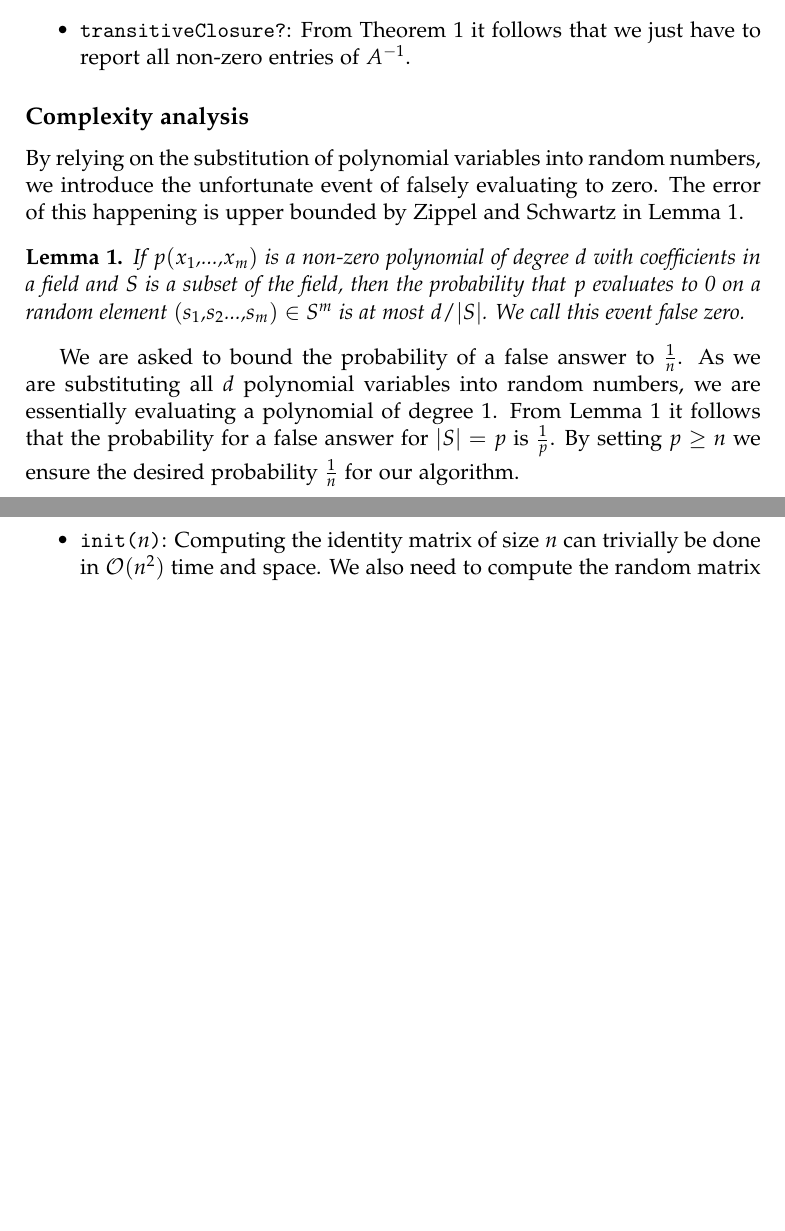
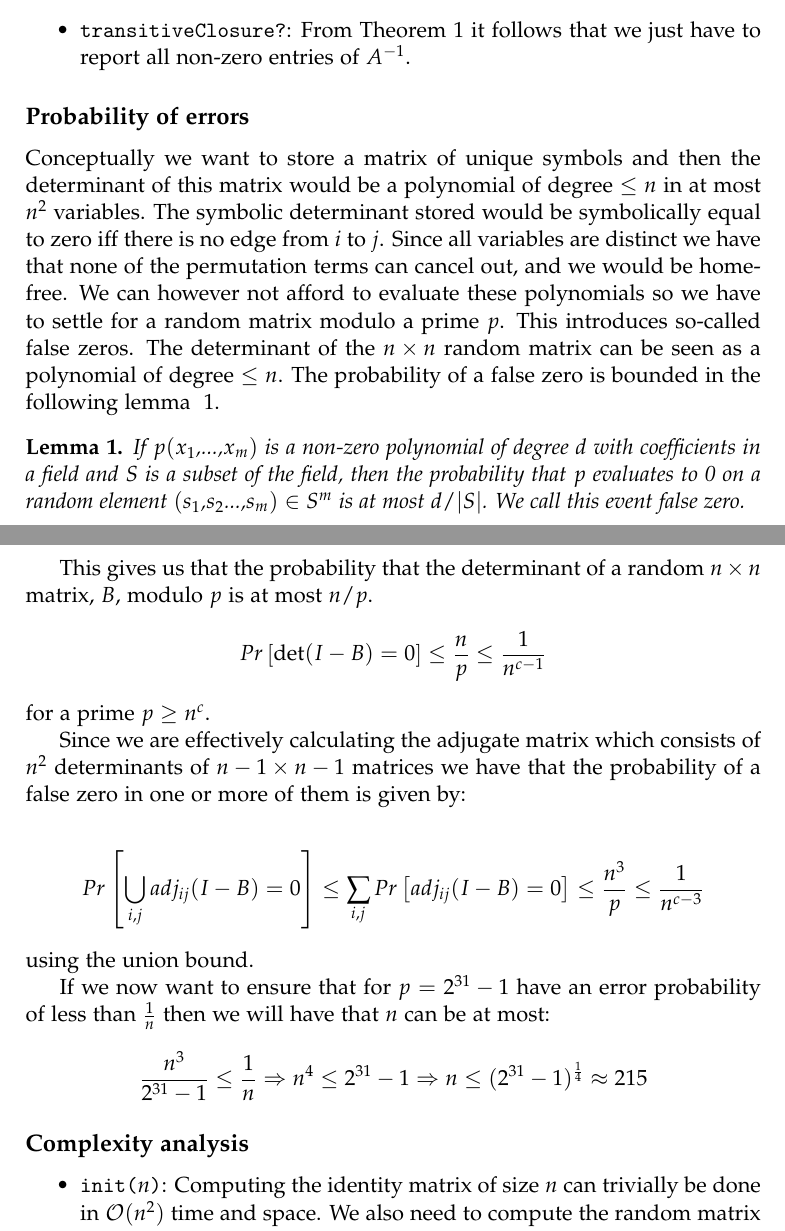
Before and after one commit to gabet1337/DynAlgo, a LaTeX thesis (report/report.tex): two parts of pages 6 and 7 of 10, joined at a grey line, cut so that both start at the same text, the shorter picture padded with empty space. Compiled offline with pdfLaTeX.

Commit message:
rewrote section on error probability

```diff
--- a/report/report.tex
+++ b/report/report.tex
@@ -178,17 +178,30 @@ We only delete if the edge has previously been inserted.
 \item{\texttt{transitiveClosure?}: From Theorem~\ref{thrm:sankowski-path} it follows that we just have to report all non-zero entries of $A^{-1}$.}
 \end{itemize}
 
-\subsection{Complexity analysis}
+\subsection{Probability of errors}
 
-By relying on the substitution of polynomial variables into random numbers, we introduce the unfortunate event of falsely evaluating to zero. The error of this happening is upper bounded by Zippel and Schwartz in Lemma~\ref{lma:zippelSchwarz}.
+Conceptually we want to store a matrix of unique symbols and then the determinant of this matrix would be a polynomial of degree $\leq n$ in at most $n^2$ variables. The symbolic determinant stored would be symbolically equal to zero iff there is no edge from $i$ to $j$. Since all variables are distinct we have that none of the permutation terms can cancel out, and we would be home-free. We can however not afford to evaluate these polynomials so we have to settle for a random matrix modulo a prime $p$.
+This introduces so-called false zeros. The determinant of the $n \times n$ random matrix can be seen as a polynomial of degree $\leq n$. The probability of a false zero is bounded in the following lemma ~\ref{lma:zippelSchwarz}.
 
 \begin{lemma}
 \label{lma:zippelSchwarz}
 If $p(x_1$,...,$x_m)$ is a non-zero polynomial of degree $d$ with coefficients in a field and $S$ is a subset of the field, then the probability that $p$ evaluates to 0 on a random element $(s_1$,$s_2$...,$s_m) \in S^m$ is at most $d/\rvert S \rvert$. We call this event false zero.
 \end{lemma}
 
-We are asked to bound the probability of a false answer to $\frac{1}{n}$. As we are substituting all $d$ polynomial variables into random numbers, we are essentially evaluating a polynomial of degree 1. From Lemma~\ref{lma:zippelSchwarz} it follows that the probability for a false answer for $\rvert S \rvert = p$ is $\frac{1}{p}$. By setting $p \geq n$ we ensure the desired probability $\frac{1}{n}$ for our algorithm.
+This gives us that the probability that the determinant of a random $n \times n$ matrix, $B$, modulo $p$ is at most $n/p$.
+$$Pr\left[ \det(I-B)  = 0\right] \leq \frac{n}{p} \leq \frac{1}{n^{c-1}}$$
+for a prime $p \geq n^c$.
 
+Since we are effectively calculating the adjugate matrix which consists of $n^2$ determinants of $n-1 \times n-1$ matrices we have that the probability of a false zero in one or more of them is given by:
+
+$$Pr\left[ \bigcup\limits_{i,j} adj_{ij}(I-B) = 0\right] \leq \sum\limits_{i,j}Pr\left[adj_{ij}(I-B) = 0\right] \leq \frac{n^3}{p} \leq \frac{1}{n^{c-3}}$$
+using the union bound.
+
+If we now want to ensure that for $p = 2^{31}-1$ have an error probability of less than $\frac{1}{n}$ then we will have that $n$ can be at most:
+$$\frac{n^3}{2^{31}-1} \leq \frac{1}{n} \Rightarrow n^4 \leq 2^{31}-1 \Rightarrow n \leq (2^{31}-1)^{\frac{1}{4}} \approx 215$$
+
+
+\subsection{Complexity analysis}
 
 \begin{itemize}
 \item{\texttt{init($n$)}: Computing the identity matrix of size $n$ can trivially be done in $\mathcal{O}(n^2)$ time and space. We also need to compute the random matrix $B^{n \times n}$ that takes random values from $\mathbb{Z}_p$. It is assumed that we can choose a uniformly random $k$-bit number in time $\mathcal{O}(k)$. Thus it takes $\mathcal{O}(n^2 log(p))$ to initialize $B$. Note that we can use lazy initialization to get an $\mathcal{O}(1)$ running time.}
@@ -217,9 +230,9 @@ Operation & Normal initialization & Lazy initialization \\\hline
 \chapter{Implementation}
 \label{impl}
 
-We implemented both dynamic algorithms described in section~\ref{chap:fw} and section~\ref{chap:sankowski}. For the prime needed in the algorithm described in section~\ref{chap:sankowski}, we used $p = 2^{31}-1$ as it has the advantage that we do not need double precision arithmetic.
+We implemented both dynamic algorithms described in section~\ref{chap:fw} and section~\ref{chap:sankowski}. For the prime needed in the algorithm described in section~\ref{chap:sankowski}, we used $p = 2^{31}-1$ as it has the advantage that we can do all operations within double precision arithmetic.
 
-From Lemma~\ref{lma:zippelSchwarz} it follows that the probability for a false answer for $\rvert S \rvert = p$ is $\frac{1}{p}$. By setting $p \geq n$ we previously showed that we can achieve the desired error probability of $\frac{1}{n}$. As $p = 2^{31}-1$ it trivially follows that we are able to answer queries for $n \leq 2^{31}-1$ with the desired error probability.
+
 
 \chapter{Arithmetic modulo $p$}
 \label{chap:prime}
```
Also changed, not shown: report/report.tex (2 more changed lines).
